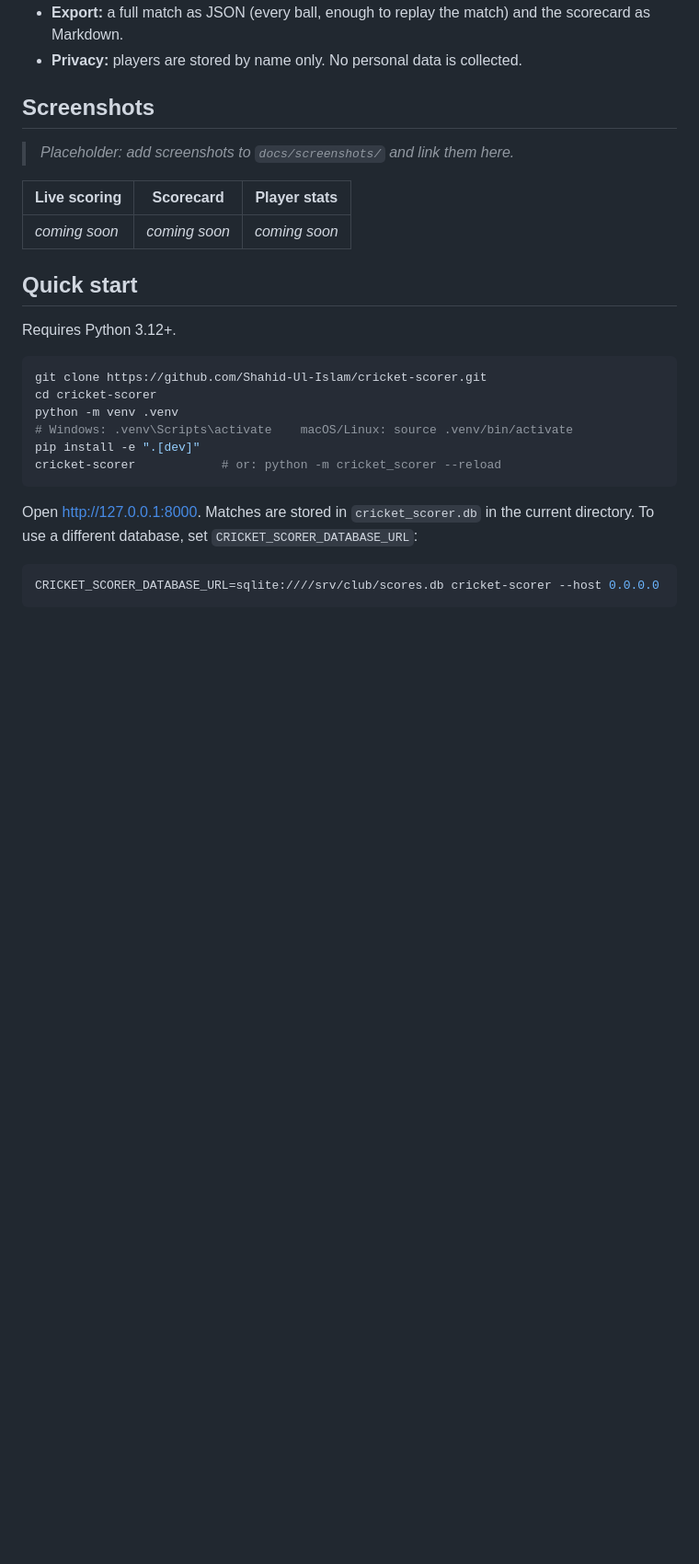
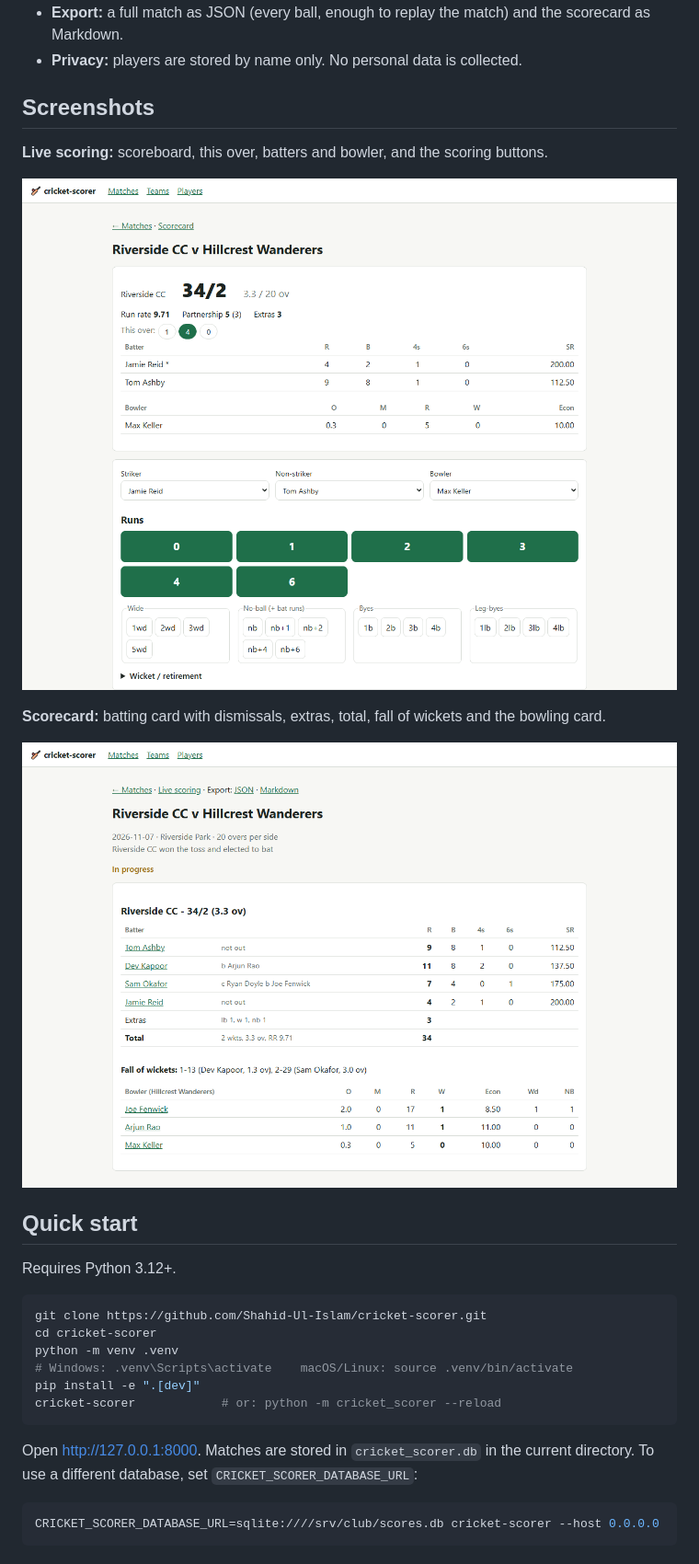
Before and after one commit to Shahid-Ul-Islam/cricket-scorer, a Markdown page: README.md, the part around the change. Shown at 92% size. Rendered like a GitHub page; pictures changed too: docs/screenshots/live-scoring.png (added), docs/screenshots/scorecard.png (added); blank space fills up the shorter version.

Commit message:
docs: add live scoring and scorecard screenshots to README
Co-Authored-By: Claude Opus 5.5 <noreply@anthropic.com>

```diff
--- a/README.md
+++ b/README.md
@@ -36,11 +36,13 @@ and a scoring page designed for a phone at the boundary.
 
 ## Screenshots
 
-> _Placeholder: add screenshots to `docs/screenshots/` and link them here._
+**Live scoring:** scoreboard, this over, batters and bowler, and the scoring buttons.
 
-| Live scoring | Scorecard | Player stats |
-|---|---|---|
-| _coming soon_ | _coming soon_ | _coming soon_ |
+![Live scoring page showing the score, run rate, partnership, this-over balls and the striker, non-striker and bowler pickers](docs/screenshots/live-scoring.png)
+
+**Scorecard:** batting card with dismissals, extras, total, fall of wickets and the bowling card.
+
+![Match scorecard showing the batting card, extras, total, fall of wickets and bowling figures](docs/screenshots/scorecard.png)
 
 ## Quick start
 
```
Also changed, not shown: CHANGELOG.md (+1 -0 lines).
